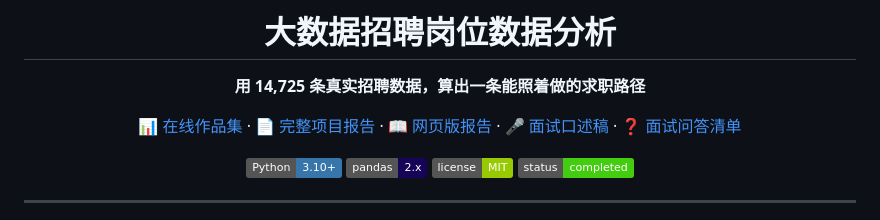
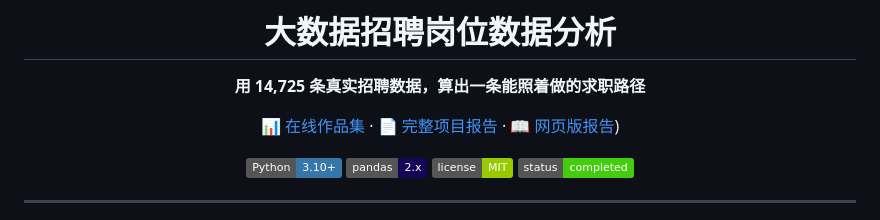
Before and after one commit to j77ei2ctrl/recruit-data-analysis, a Markdown page: README.md, the part around the change. GitHub-like rendering; badges without logos.

Commit message:
移除README里面试口述稿、问答清单链接

```diff
--- a/README.md
+++ b/README.md
@@ -4,7 +4,7 @@
 
 **用 14,725 条真实招聘数据，算出一条能照着做的求职路径**
 
-[📊 在线作品集](https://your-username.github.io/bigdata-job-analysis/) · [📄 完整项目报告](REPORT.md) · [📖 网页版报告](report.html) · [🎤 面试口述稿](docs/面试口述稿.md) · [❓ 面试问答清单](docs/面试问答清单.md)
+[📊 在线作品集](https://your-username.github.io/bigdata-job-analysis/) · [📄 完整项目报告](REPORT.md) · [📖 网页版报告](report.html))
 
 ![Python](https://img.shields.io/badge/Python-3.10+-3776AB?logo=python&logoColor=white)
 ![pandas](https://img.shields.io/badge/pandas-2.x-150458?logo=pandas&logoColor=white)
```
